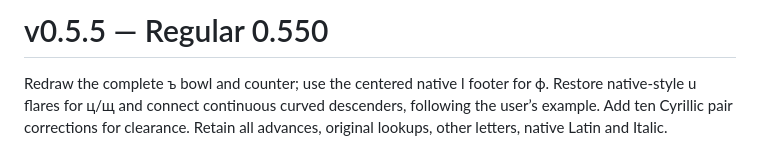
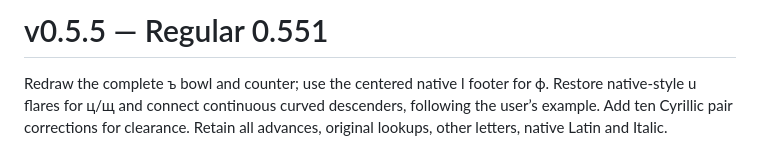
Before and after one commit to stilliyan/instrument-serif-cyrillic, a Markdown page: FONTLOG.md, the part around the change. Drawn GitHub-style.

```diff
--- a/FONTLOG.md
+++ b/FONTLOG.md
@@ -1,4 +1,4 @@
-# v0.5.5 — Regular 0.550
+# v0.5.5 — Regular 0.551
 
 Redraw the complete ъ bowl and counter; use the centered native l footer for ф.
 Restore native-style u flares for ц/щ and connect continuous curved descenders,
```
Also changed, not shown: README.md (+1 -1 lines), specimens/roundness-refinement/notes.md (+6 -4 lines), specimens/regular-alphabet.png, 15 other files.
